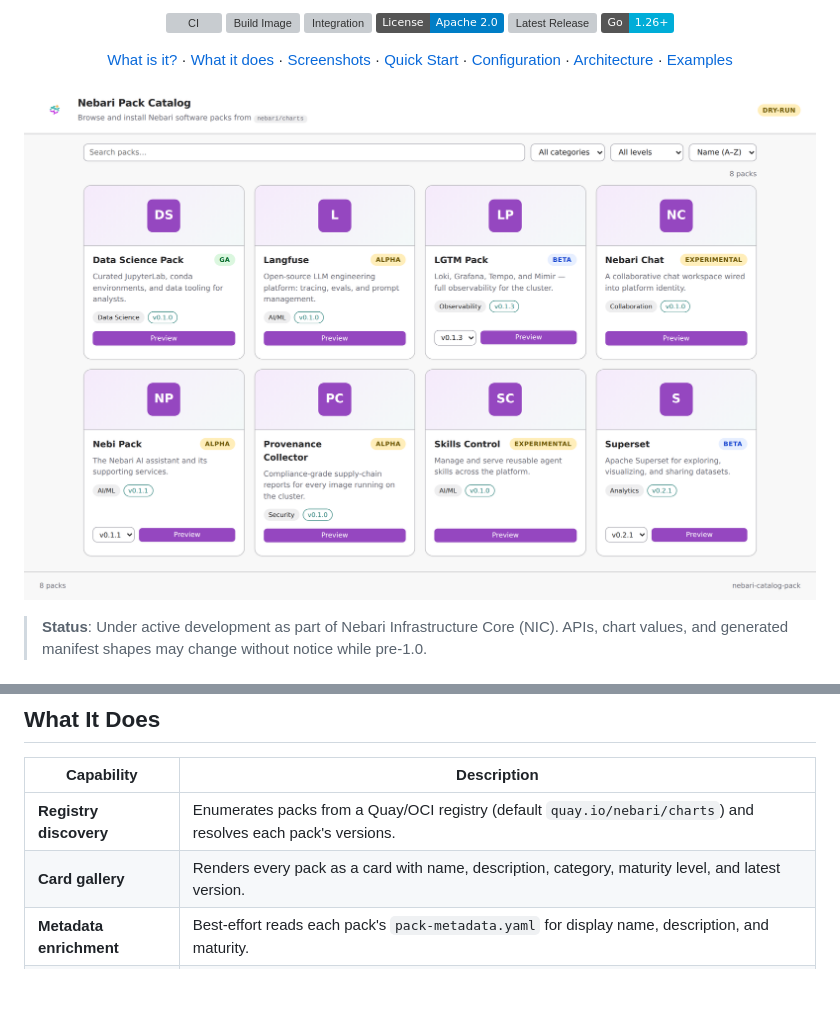
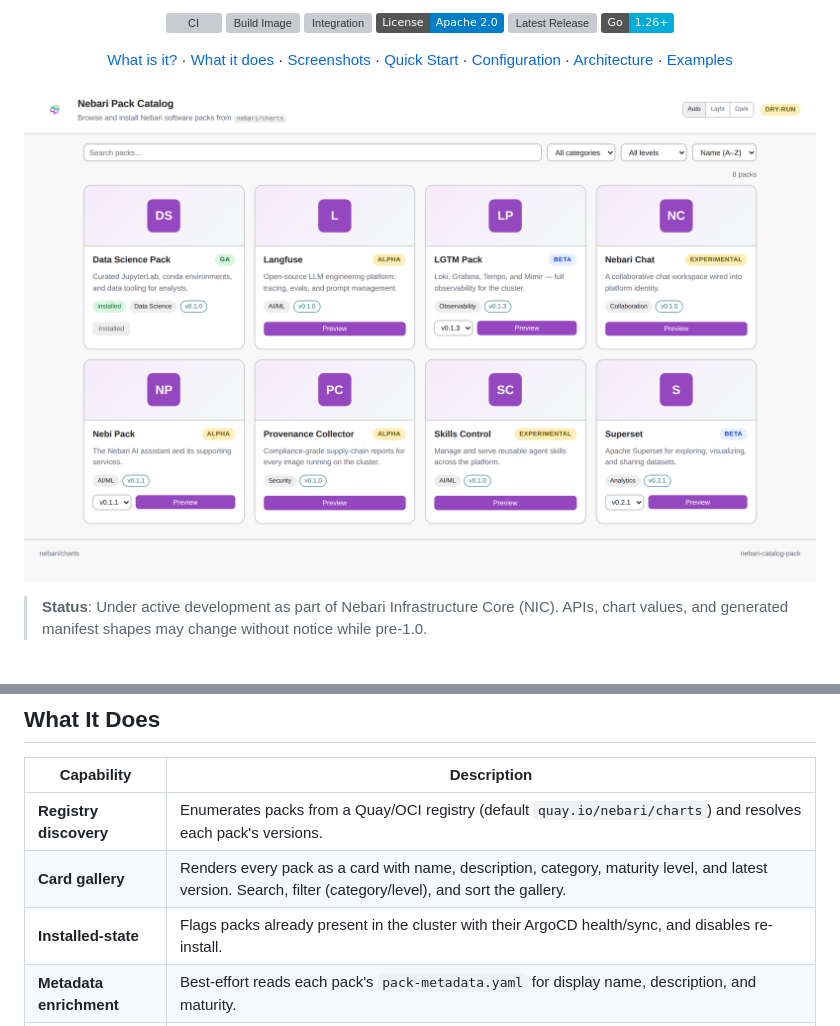
Before and after one commit to nebari-dev/nebari-catalog-pack, a Markdown page: README.md, 2 parts joined by grey strips. GitHub-like rendering; pictures changed too: docs/screenshots/gallery-light.png; badges without logos; blank space fills up the shorter version; grey boxes are pictures that could not be loaded.

```diff
--- a/README.md
+++ b/README.md
@@ -66,7 +66,8 @@ reconcile — installing the pack through ArgoCD's own model rather than out of
 | Capability | Description |
 | --- | --- |
 | **Registry discovery** | Enumerates packs from a Quay/OCI registry (default `quay.io/nebari/charts`) and resolves each pack's versions. |
-| **Card gallery** | Renders every pack as a card with name, description, category, maturity level, and latest version. |
+| **Card gallery** | Renders every pack as a card with name, description, category, maturity level, and latest version. Search, filter (category/level), and sort the gallery. |
+| **Installed-state** | Flags packs already present in the cluster with their ArgoCD health/sync, and disables re-install. |
 | **Metadata enrichment** | Best-effort reads each pack's `pack-metadata.yaml` for display name, description, and maturity. |
 | **One-click install** | Generates an ArgoCD `Application` and commits it to your GitOps repo's `apps/` directory. |
 | **OCI or git source** | Sources the chart from `oci://quay.io/nebari/charts/<name>` (default) or `github.com/nebari-dev/<name>`. |
```
Also changed, not shown: docs/screenshots/gallery-dark.png, 9 other files.
